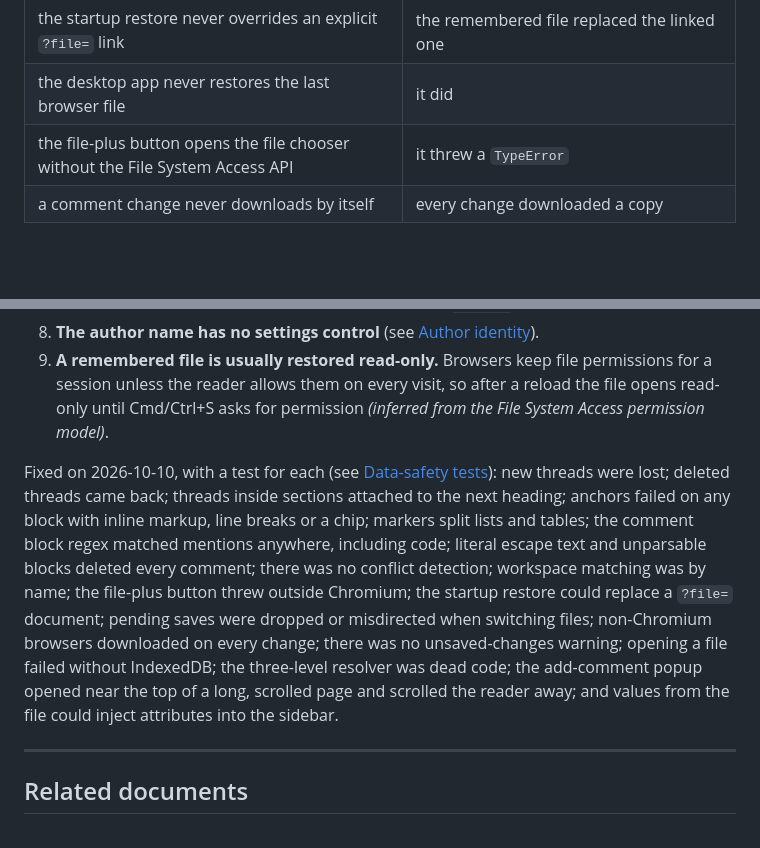
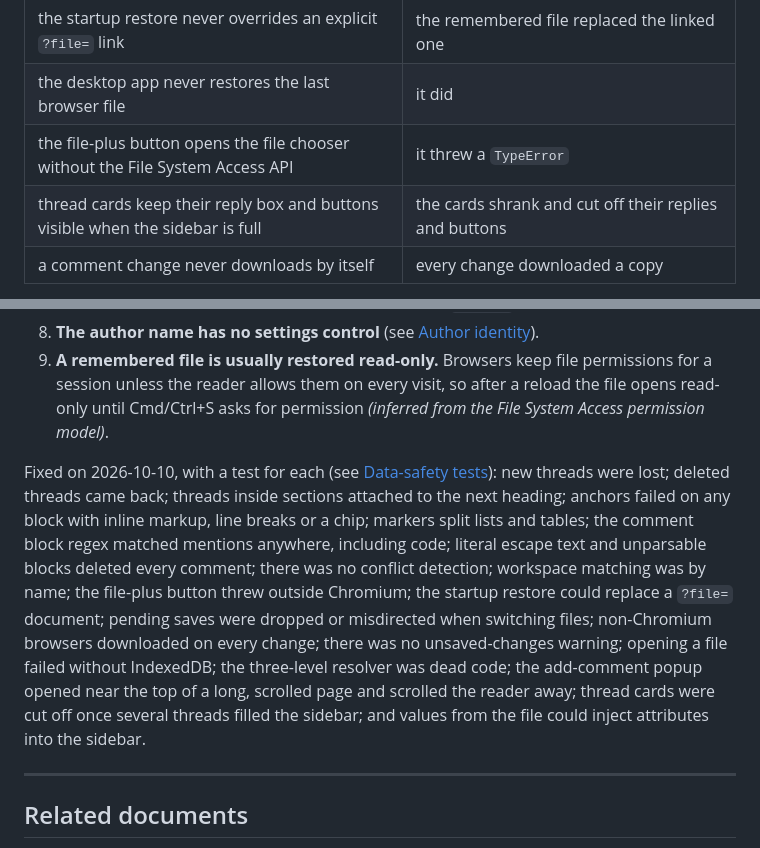
Before and after one commit to vikrantb/kites-markdown, a Markdown page: docs/commenting.md, 2 parts joined by grey strips. Drawn GitHub-style; blank space fills up the shorter version.

```diff
--- a/docs/commenting.md
+++ b/docs/commenting.md
@@ -431,6 +431,7 @@ Every call to `renderMarkdown` goes through a hook installed at the end of `comm
 | the startup restore never overrides an explicit `?file=` link | the remembered file replaced the linked one |
 | the desktop app never restores the last browser file | it did |
 | the file-plus button opens the file chooser without the File System Access API | it threw a `TypeError` |
+| thread cards keep their reply box and buttons visible when the sidebar is full | the cards shrank and cut off their replies and buttons |
 | a comment change never downloads by itself | every change downloaded a copy |
 
 Further tests cover the desktop bridge (every save through `mdvHost.saveDocument` with the mtime that was read; a desktop conflict), a file only touched by another program (no false conflict), writes that never overlap, a save still running when another document opens, unsaved changes kept when another document opens, the `beforeunload` question, CRLF files, a typed comment kept in its box when adding fails, reply drafts, and escaping of every value the sidebar shows.
@@ -449,7 +450,7 @@ Further tests cover the desktop bridge (every save through `mdvHost.saveDocument
 8. **The author name has no settings control** (see [Author identity](#author-identity)).
 9. **A remembered file is usually restored read-only.** Browsers keep file permissions for a session unless the reader allows them on every visit, so after a reload the file opens read-only until Cmd/Ctrl+S asks for permission *(inferred from the File System Access permission model)*.
 
-Fixed on 2026-10-10, with a test for each (see [Data-safety tests](#data-safety-tests)): new threads were lost; deleted threads came back; threads inside sections attached to the next heading; anchors failed on any block with inline markup, line breaks or a chip; markers split lists and tables; the comment block regex matched mentions anywhere, including code; literal escape text and unparsable blocks deleted every comment; there was no conflict detection; workspace matching was by name; the file-plus button threw outside Chromium; the startup restore could replace a `?file=` document; pending saves were dropped or misdirected when switching files; non-Chromium browsers downloaded on every change; there was no unsaved-changes warning; opening a file failed without IndexedDB; the three-level resolver was dead code; the add-comment popup opened near the top of a long, scrolled page and scrolled the reader away; and values from the file could inject attributes into the sidebar.
+Fixed on 2026-10-10, with a test for each (see [Data-safety tests](#data-safety-tests)): new threads were lost; deleted threads came back; threads inside sections attached to the next heading; anchors failed on any block with inline markup, line breaks or a chip; markers split lists and tables; the comment block regex matched mentions anywhere, including code; literal escape text and unparsable blocks deleted every comment; there was no conflict detection; workspace matching was by name; the file-plus button threw outside Chromium; the startup restore could replace a `?file=` document; pending saves were dropped or misdirected when switching files; non-Chromium browsers downloaded on every change; there was no unsaved-changes warning; opening a file failed without IndexedDB; the three-level resolver was dead code; the add-comment popup opened near the top of a long, scrolled page and scrolled the reader away; thread cards were cut off once several threads filled the sidebar; and values from the file could inject attributes into the sidebar.
 
 ---
 
```
Also changed, not shown: other parts of docs/commenting.md (+1 -1 lines), docs/roadmap.md (+1 -1 lines).
